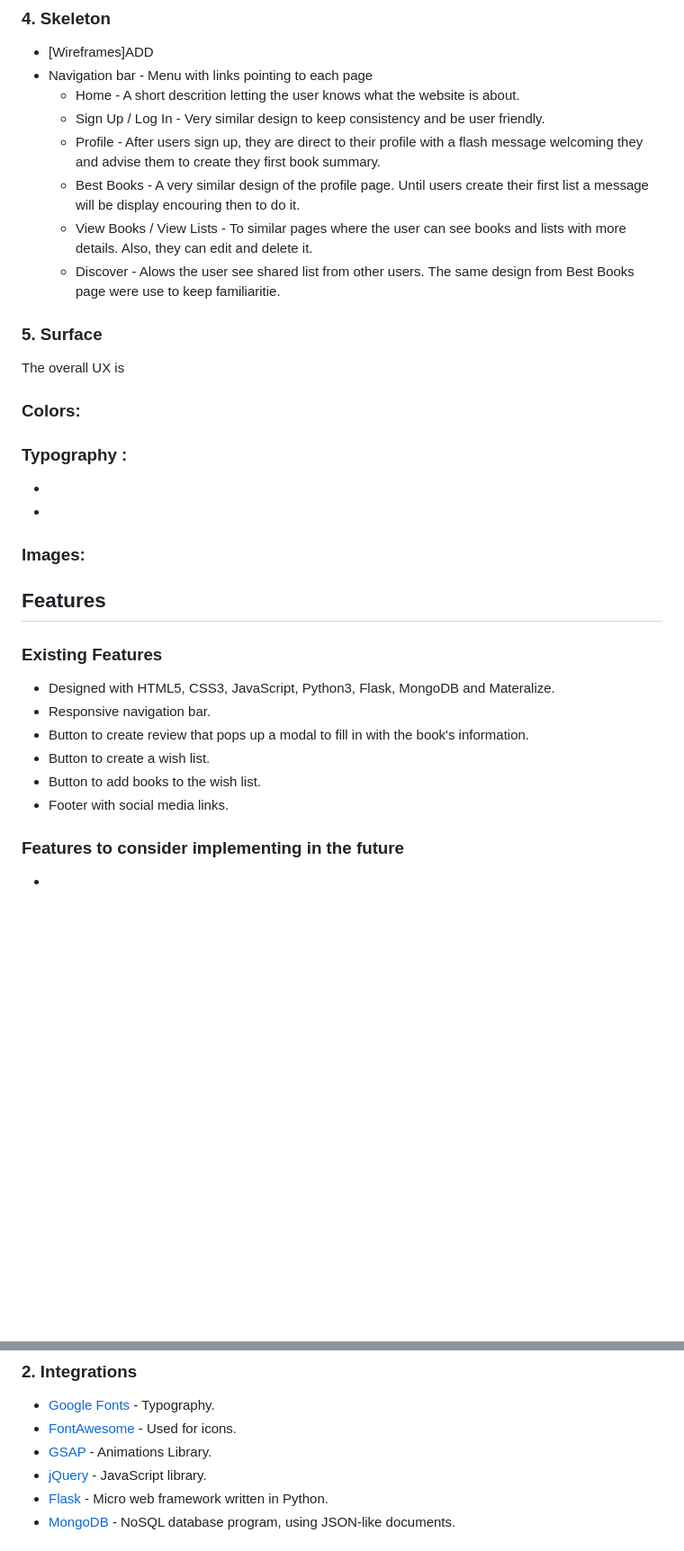
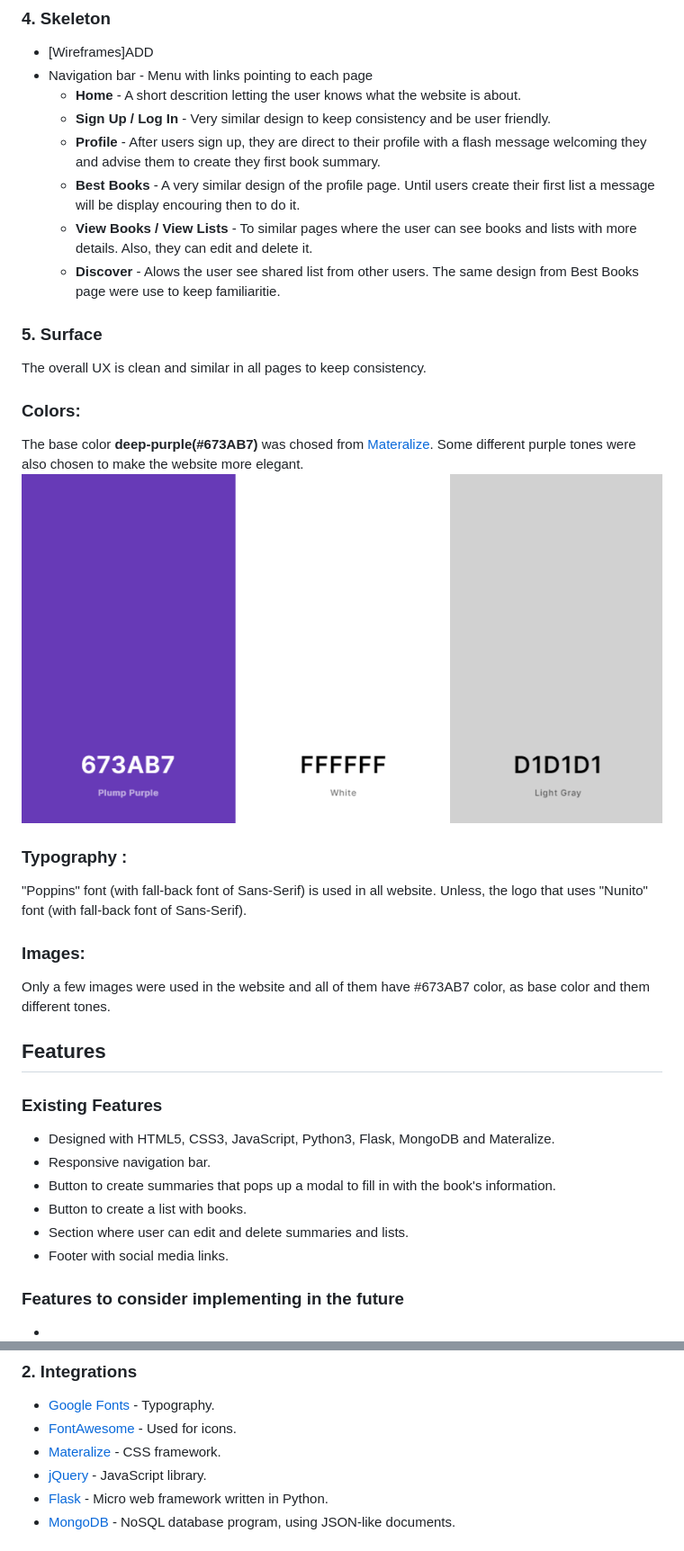
Before and after one commit to Henriqueperoni/CI-MS3-Books-World, a Markdown page: README.md, 2 parts joined by grey strips. Shown: that part at 90% size. Rendered like a GitHub page; pictures changed too: static/images/colors.png (added); blank space fills up the shorter version.

Commit message:
Add surface section

```diff
--- a/README.md
+++ b/README.md
@@ -72,24 +72,25 @@ Instead of create a lot a functionality and decide to create a few functionaliti
 
 - [Wireframes]ADD
 - Navigation bar - Menu with links pointing to each page
-  - Home -  A short descrition letting the user knows what the website is about.
-  - Sign Up / Log In - Very similar design to keep consistency and be user friendly.
-  - Profile - After users sign up, they are direct to their profile with a flash message welcoming they and advise them to create they first book summary.
-  - Best Books - A very similar design of the profile page. Until users create their first list a message will be display encouring then to do it.
-  - View Books / View Lists - To similar pages where the user can see books and lists with more details. Also, they can edit and delete it.
-  - Discover - Alows the user see shared list from other users. The same design from Best Books page were use to keep familiaritie.
+  - **Home** -  A short descrition letting the user knows what the website is about.
+  - **Sign Up / Log In** - Very similar design to keep consistency and be user friendly.
+  - **Profile** - After users sign up, they are direct to their profile with a flash message welcoming they and advise them to create they first book summary.
+  - **Best Books** - A very similar design of the profile page. Until users create their first list a message will be display encouring then to do it.
+  - **View Books / View Lists** - To similar pages where the user can see books and lists with more details. Also, they can edit and delete it.
+  - **Discover** - Alows the user see shared list from other users. The same design from Best Books page were use to keep familiaritie.
 
 ### 5. Surface
-The overall UX is
+The overall UX is clean and similar in all pages to keep consistency.
+
 ### Colors:
-
+The base color **deep-purple(#673AB7)** was chosed from [Materalize](https://materializecss.com/). Some different purple tones were also chosen to make the website more elegant.
+![Palette of colors](static/images/colors.png)
 ### Typography :
 
--
-
--
+"Poppins" font (with fall-back font of Sans-Serif) is used in all website. Unless, the logo that uses "Nunito" font (with fall-back font of Sans-Serif).
 
 ### Images:
+Only a few images were used in the website and all of them have #673AB7 color, as base color and them different tones.
 
 ## Features
 
@@ -97,9 +98,9 @@ The overall UX is
 
 - Designed with HTML5, CSS3, JavaScript, Python3, Flask, MongoDB and Materalize.
 - Responsive navigation bar.
-- Button to create review that pops up a modal to fill in with the book's information.
-- Button to create a wish list.
-- Button to add books to the wish list.
+- Button to create summaries that pops up a modal to fill in with the book's information.
+- Button to create a list with books.
+- Section where user can edit and delete summaries and lists.
 - Footer with social media links.
 
 ### Features to consider implementing in the future
@@ -120,7 +121,7 @@ The overall UX is
 
 - [Google Fonts](https://fonts.google.com/) - Typography.
 - [FontAwesome](https://fontawesome.com/) - Used for icons.
-- [GSAP](https://greensock.com/gsap/) - Animations Library.
+- [Materalize](https://materializecss.com/) - CSS framework.
 - [jQuery](https://jquery.com/) - JavaScript library.
 - [Flask](https://flask.palletsprojects.com/en/1.1.x/) - Micro web framework written in Python.
 - [MongoDB](https://www.mongodb.com/) - NoSQL database program, using JSON-like documents.
```
Also changed, not shown: other parts of README.md (+0 -1 lines).
